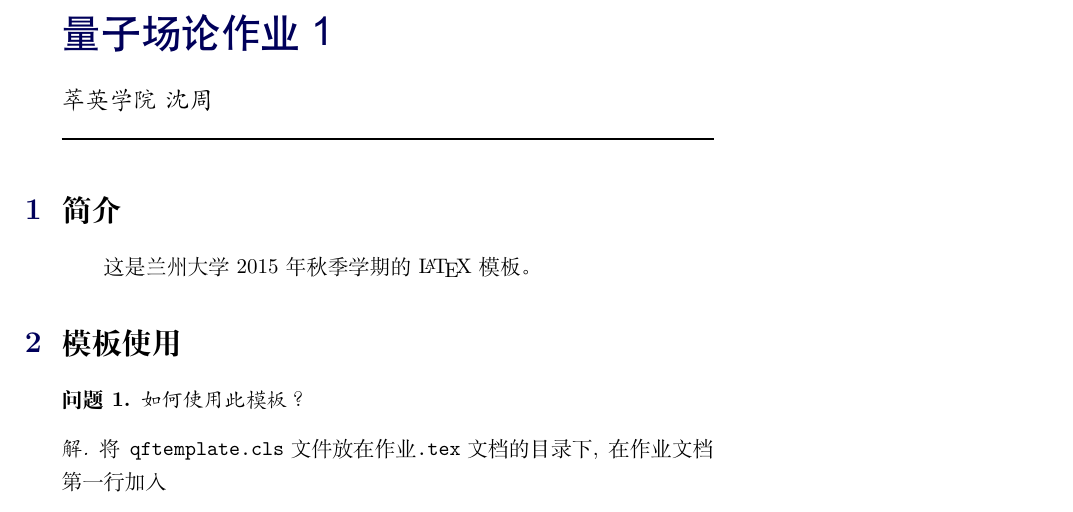
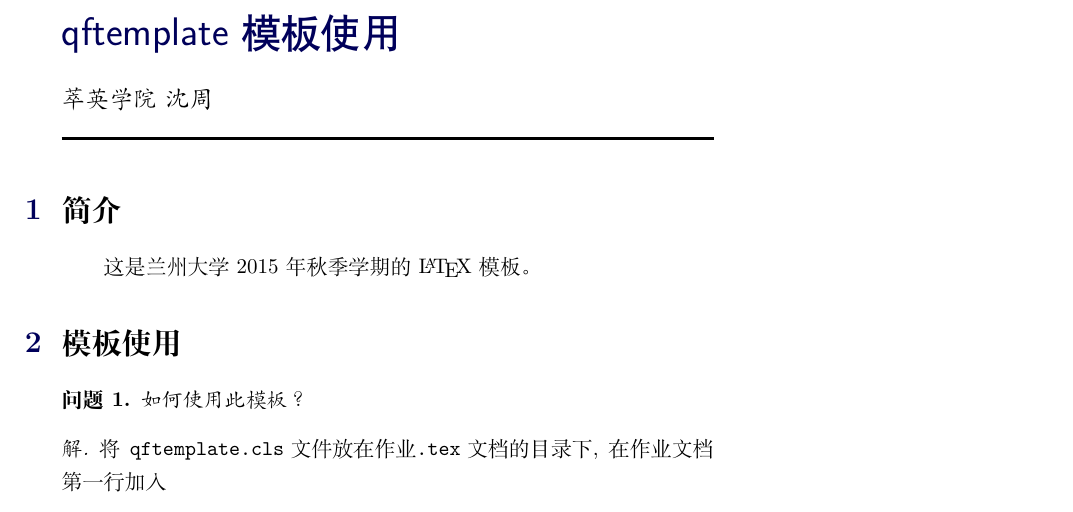
Before and after one commit to szsdk/QFtemplate, a LaTeX document (main.tex): part of page 1 of 2, cut at the place of the change. The pictures show the PDF file main.pdf that the author committed with the source.

Commit message:
title font

```diff
--- a/main.tex
+++ b/main.tex
@@ -5,7 +5,7 @@
 \usepackage{metalogo}
 
 \author{萃英学院\ 沈周}
-\title{量子场论作业1}
+\title{qftemplate模板使用}
 
 \begin{document}
 \maketitle
```
Also changed, not shown: qftemplate.cls (+2 -1 lines), main.pdf.
